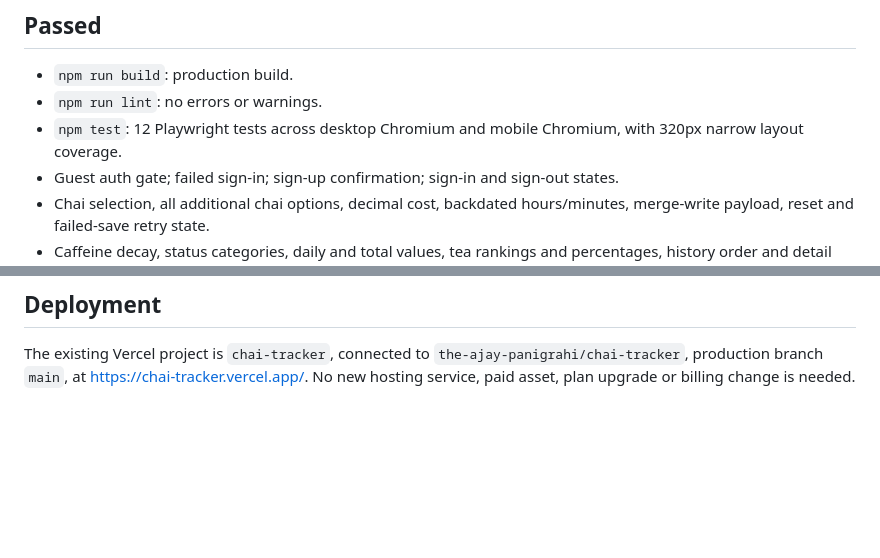
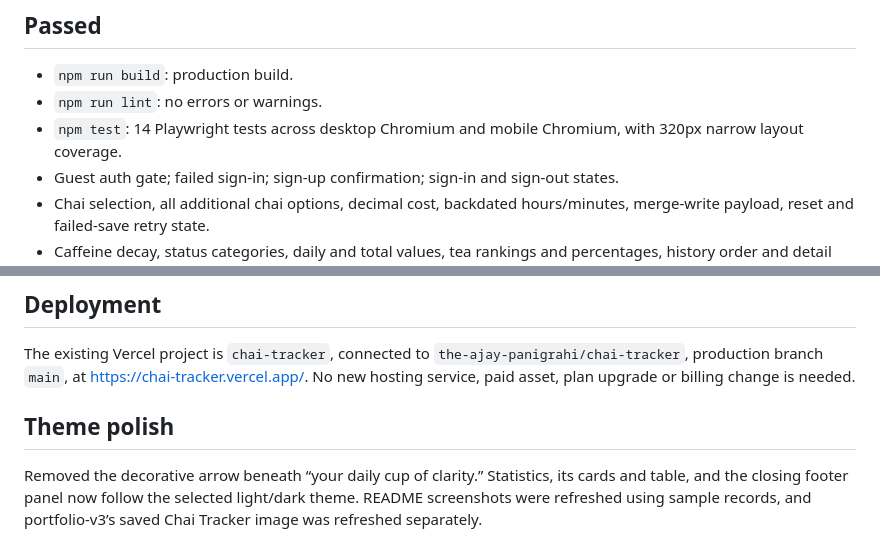
Before and after one commit to the-ajay-panigrahi/chai-tracker, a Markdown page: QA.md, 2 parts joined by grey strips. GitHub-like rendering; blank space fills up the shorter version.

```diff
--- a/QA.md
+++ b/QA.md
@@ -16,7 +16,7 @@ Verified 16 November 2026 against baseline `c3cc2cf`.
 
 - `npm run build`: production build.
 - `npm run lint`: no errors or warnings.
-- `npm test`: 12 Playwright tests across desktop Chromium and mobile Chromium, with 320px narrow layout coverage.
+- `npm test`: 14 Playwright tests across desktop Chromium and mobile Chromium, with 320px narrow layout coverage.
 - Guest auth gate; failed sign-in; sign-up confirmation; sign-in and sign-out states.
 - Chai selection, all additional chai options, decimal cost, backdated hours/minutes, merge-write payload, reset and failed-save retry state.
 - Caffeine decay, status categories, daily and total values, tea rankings and percentages, history order and detail modal.
@@ -35,3 +35,7 @@ The production build retains the existing large Firebase bundle warning. A compa
 ## Deployment
 
 The existing Vercel project is `chai-tracker`, connected to `the-ajay-panigrahi/chai-tracker`, production branch `main`, at https://chai-tracker.vercel.app/. No new hosting service, paid asset, plan upgrade or billing change is needed.
+
+## Theme polish
+
+Removed the decorative arrow beneath “your daily cup of clarity.” Statistics, its cards and table, and the closing footer panel now follow the selected light/dark theme. README screenshots were refreshed using sample records, and portfolio-v3’s saved Chai Tracker image was refreshed separately.
```
Also changed, not shown: README.md (+45 -72 lines), screenshots/image-1.png, screenshots/image-2.png, 3 other files.
